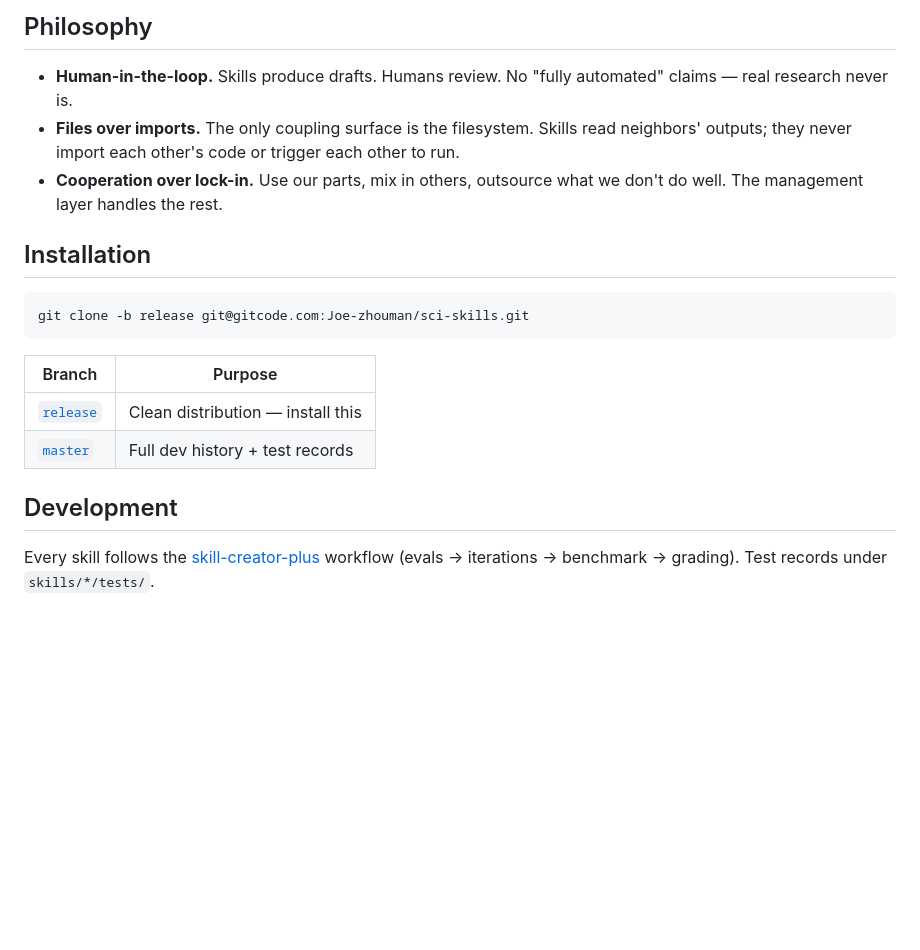
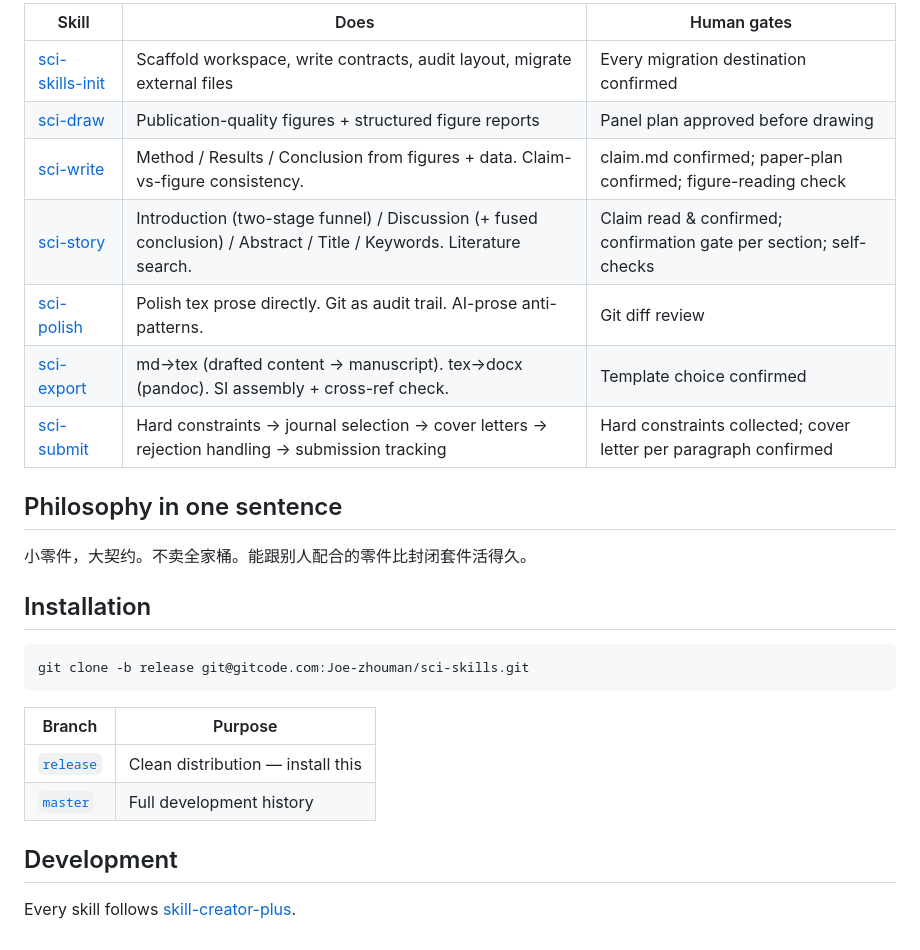
Before and after one commit to Joe-zhouman/sci-skills, a Markdown page: README.md, the part around one of its changes. GitHub-like rendering; blank space fills up the shorter version.

```diff
--- a/README.md
+++ b/README.md
@@ -44,9 +89,17 @@ Each subdirectory has a `.README.md` contract. Any agent, any skill, any tool ca
 
-## Philosophy
+| Skill | Does | Human gates |
+|---|---|---|
+| [sci-skills-init](skills/sci-skills-init/) | Scaffold workspace, write contracts, audit layout, migrate external files | Every migration destination confirmed |
+| [sci-draw](skills/sci-draw/) | Publication-quality figures + structured figure reports | Panel plan approved before drawing |
+| [sci-write](skills/sci-write/) | Method / Results / Conclusion from figures + data. Claim-vs-figure consistency. | claim.md confirmed; paper-plan confirmed; figure-reading check |
+| [sci-story](skills/sci-story/) | Introduction (two-stage funnel) / Discussion (+ fused conclusion) / Abstract / Title / Keywords. Literature search. | Claim read & confirmed; confirmation gate per section; self-checks |
+| [sci-polish](skills/sci-polish/) | Polish tex prose directly. Git as audit trail. AI-prose anti-patterns. | Git diff review |
+| [sci-export](skills/sci-export/) | md→tex (drafted content → manuscript). tex→docx (pandoc). SI assembly + cross-ref check. | Template choice confirmed |
+| [sci-submit](skills/sci-submit/) | Hard constraints → journal selection → cover letters → rejection handling → submission tracking | Hard constraints collected; cover letter per paragraph confirmed |
 
-- **Human-in-the-loop.** Skills produce drafts. Humans review. No "fully automated" claims — real research never is.
-- **Files over imports.** The only coupling surface is the filesystem. Skills read neighbors' outputs; they never import each other's code or trigger each other to run.
-- **Cooperation over lock-in.** Use our parts, mix in others, outsource what we don't do well. The management layer handles the rest.
+## Philosophy in one sentence
+
+小零件，大契约。不卖全家桶。能跟别人配合的零件比封闭套件活得久。
 
 ## Installation
 
@@ -57,8 +110,8 @@ git clone -b release git@gitcode.com:Joe-zhouman/sci-skills.git
 | Branch | Purpose |
 |---|---|
 | [`release`](https://gitcode.com/Joe-zhouman/sci-skills/-/tree/release) | Clean distribution — install this |
-| [`master`](https://gitcode.com/Joe-zhouman/sci-skills) | Full dev history + test records |
+| [`master`](https://gitcode.com/Joe-zhouman/sci-skills) | Full development history |
 
 ## Development
 
-Every skill follows the [skill-creator-plus](https://github.com/Joe-zhouman/skill-creator-plus) workflow (evals → iterations → benchmark → grading). Test records under `skills/*/tests/`.
+Every skill follows [skill-creator-plus](https://github.com/Joe-zhouman/skill-creator-plus).
```
Also changed, not shown: other parts of README.md (+70 -25 lines), README_zh.md (+60 -31 lines).
